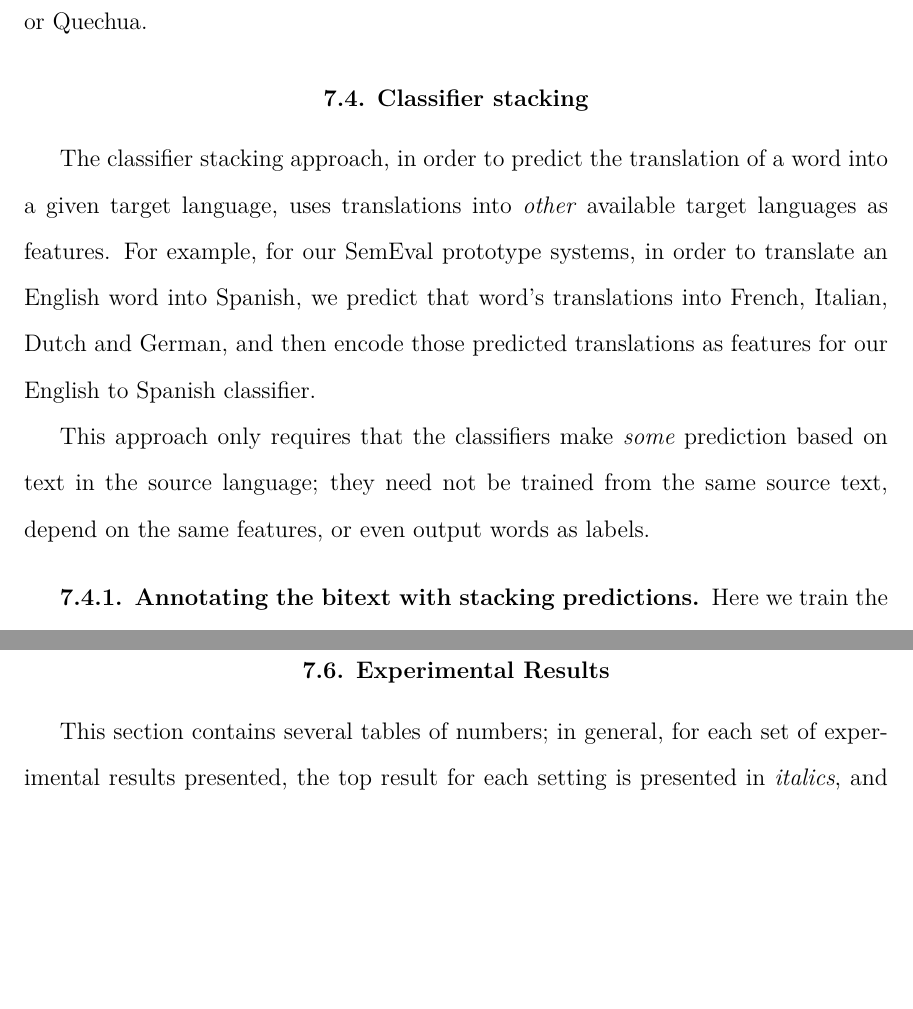
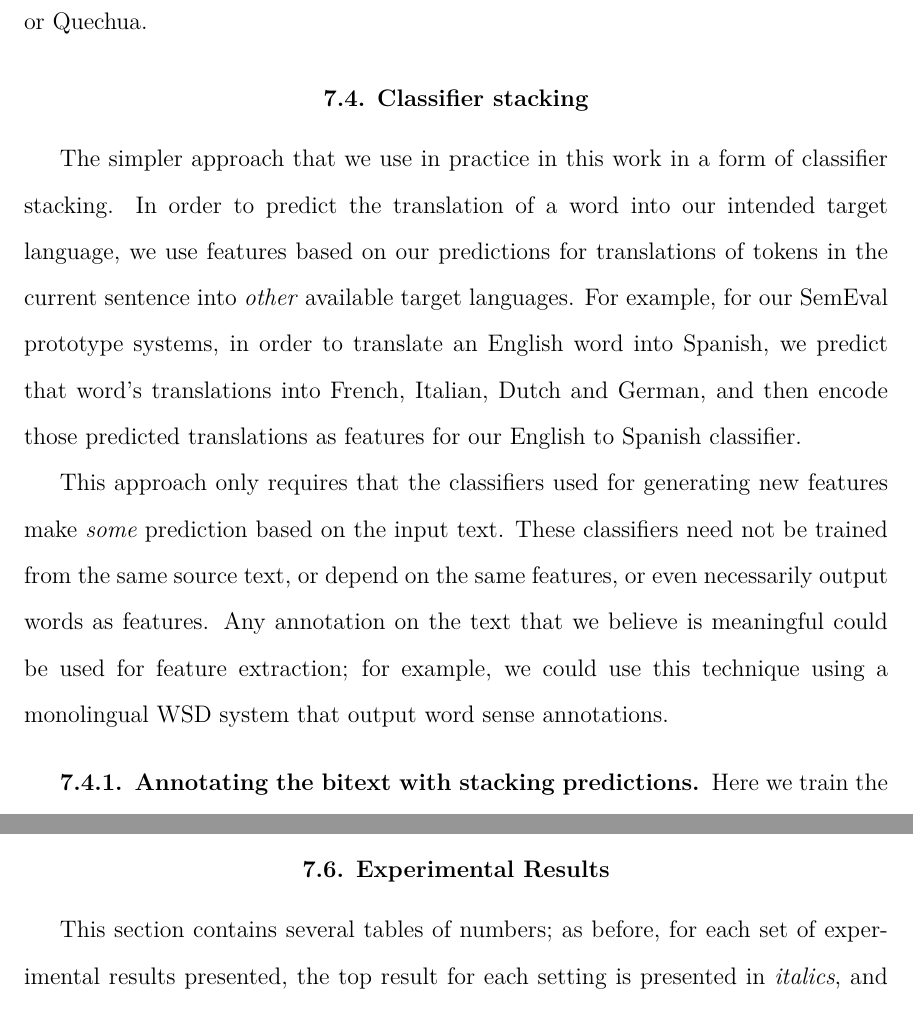
Before and after one commit to alexrudnick/dissertation, a LaTeX thesis (dissertation/dissertation.tex, which reads dissertation/multilingual.tex): two parts of pages 117 and 119 of 146 before the commit and two parts of pages 117 and 118 of 146 after it, joined at a grey line, cut so that both start at the same text, the shorter picture padded with empty space. Compiled offline with XeLaTeX.

Commit message:
little bit of editing

```diff
--- a/dissertation/multilingual.tex
+++ b/dissertation/multilingual.tex
@@ -215,18 +215,24 @@ use of it for translating into under-resourced languages, since we do not have
 many parallel corpora available for Guarani or Quechua.
 
 \section{Classifier stacking}
-The classifier stacking approach, in order to predict the translation of a word
-into a given target language, uses translations into \emph{other} available
-target languages as features.
+
+The simpler approach that we use in practice in this work in a form of
+classifier stacking. In order to predict the translation of a word into our
+intended target language, we use features based on our predictions for
+translations of tokens in the current sentence into \emph{other} available
+target languages.
 For example, for our SemEval prototype systems, in order to translate an
 English word into Spanish, we predict that word's translations into French,
 Italian, Dutch and German, and then encode those predicted translations as
 features for our English to Spanish classifier.
 
-This approach only requires that the classifiers make \emph{some} prediction
-based on text in the source language; they need not be trained from the same
-source text, depend on the same features, or even output words as labels.
-%% XXX: ... wait, what?
+This approach only requires that the classifiers used for generating new
+features make \emph{some} prediction based on the input text. These classifiers
+need not be trained from the same source text, or depend on the same features,
+or even necessarily output words as features. Any annotation on the text that
+we believe is meaningful could be used for feature extraction; for example, we
+could use this technique using a monolingual WSD system that output word sense
+annotations.
 
 \subsection{Annotating the bitext with stacking predictions}
 
@@ -294,7 +300,7 @@ last approach added two separate sets of stacking features to the classifiers.
 \section{Experimental Results}
 \label{sec:multilingual-results}
 
-This section contains several tables of numbers; in general, for each set of
+This section contains several tables of numbers; as before, for each set of
 experimental results presented, the top result for each setting is presented in
 \emph{italics}, and the top result for a setting presented in the whole
 chapter, or a result tied for the top result, is presented in \textbf{bold}.
```
